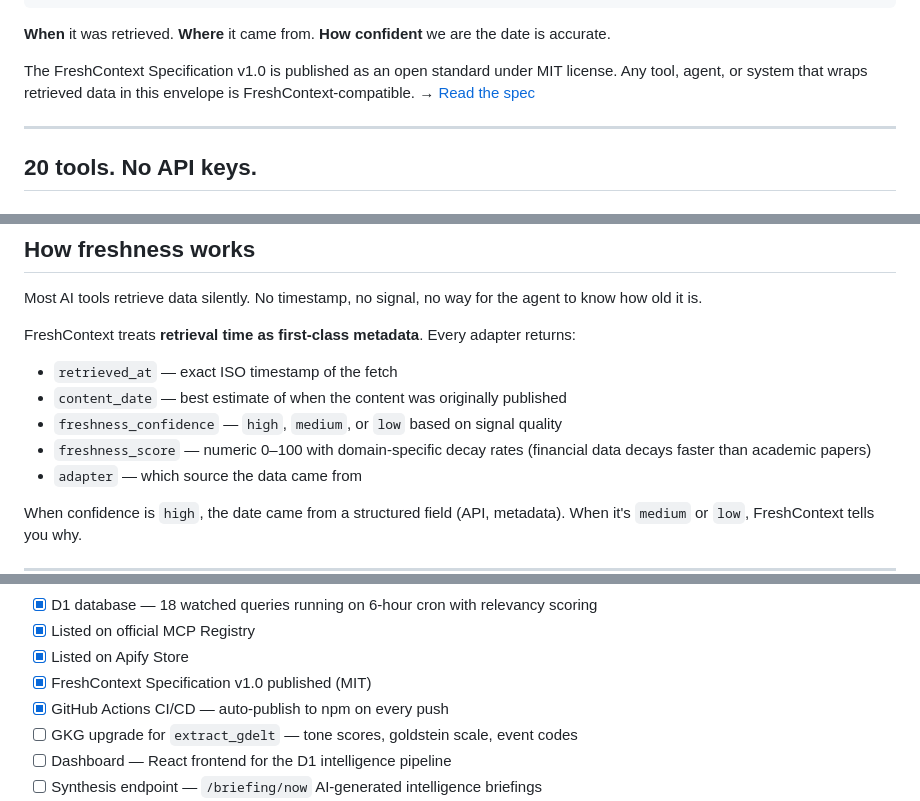
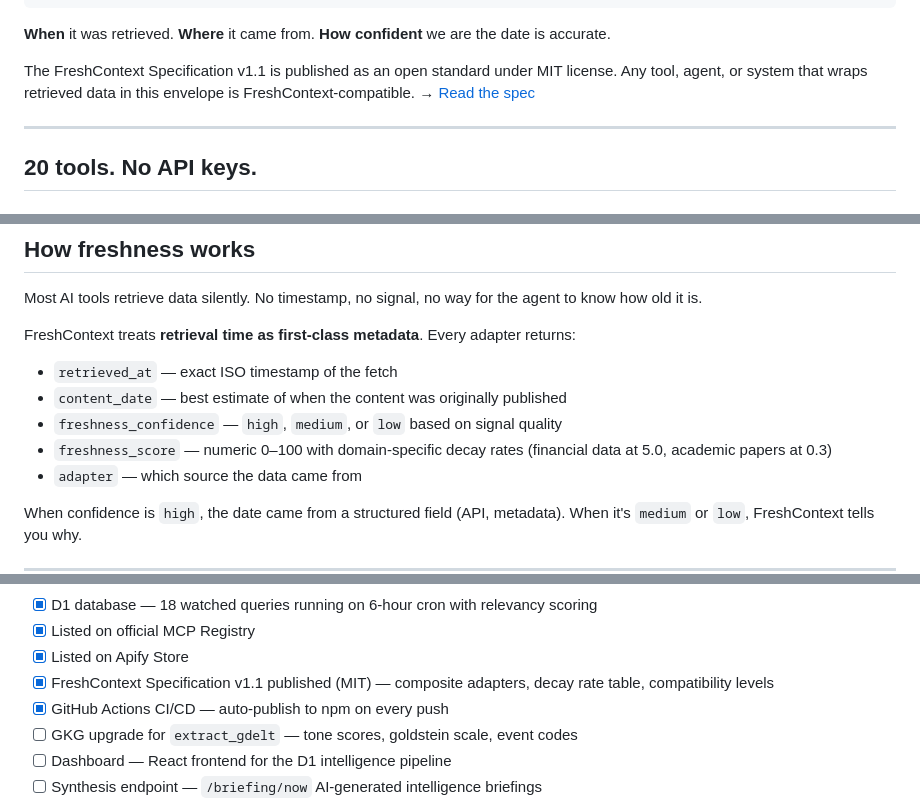
Before and after one commit to PrinceGabriel-lgtm/freshcontext-mcp, a Markdown page: README.md, 3 parts joined by grey strips. GitHub-like rendering.

Commit message:
spec: v1.1 — composite adapters, decay rate table, compatibility levels, 20 adapters

```diff
--- a/README.md
+++ b/README.md
@@ -31,7 +31,7 @@ Confidence: high
 
 **When** it was retrieved. **Where** it came from. **How confident** we are the date is accurate.
 
-The FreshContext Specification v1.0 is published as an open standard under MIT license. Any tool, agent, or system that wraps retrieved data in this envelope is FreshContext-compatible. → [Read the spec](./FRESHCONTEXT_SPEC.md)
+The FreshContext Specification v1.1 is published as an open standard under MIT license. Any tool, agent, or system that wraps retrieved data in this envelope is FreshContext-compatible. → [Read the spec](./FRESHCONTEXT_SPEC.md)
 
 ---
 
@@ -265,7 +265,7 @@ FreshContext treats **retrieval time as first-class metadata**. Every adapter re
 - `retrieved_at` — exact ISO timestamp of the fetch
 - `content_date` — best estimate of when the content was originally published
 - `freshness_confidence` — `high`, `medium`, or `low` based on signal quality
-- `freshness_score` — numeric 0–100 with domain-specific decay rates (financial data decays faster than academic papers)
+- `freshness_score` — numeric 0–100 with domain-specific decay rates (financial data at 5.0, academic papers at 0.3)
 - `adapter` — which source the data came from
 
 When confidence is `high`, the date came from a structured field (API, metadata). When it's `medium` or `low`, FreshContext tells you why.
@@ -296,7 +296,7 @@ When confidence is `high`, the date came from a structured field (API, metadata)
 - [x] D1 database — 18 watched queries running on 6-hour cron with relevancy scoring
 - [x] Listed on official MCP Registry
 - [x] Listed on Apify Store
-- [x] FreshContext Specification v1.0 published (MIT)
+- [x] FreshContext Specification v1.1 published (MIT) — composite adapters, decay rate table, compatibility levels
 - [x] GitHub Actions CI/CD — auto-publish to npm on every push
 - [ ] GKG upgrade for `extract_gdelt` — tone scores, goldstein scale, event codes
 - [ ] Dashboard — React frontend for the D1 intelligence pipeline
```
Also changed, not shown: other parts of README.md (+4 -0 lines), FRESHCONTEXT_SPEC.md (+80 -6 lines).
